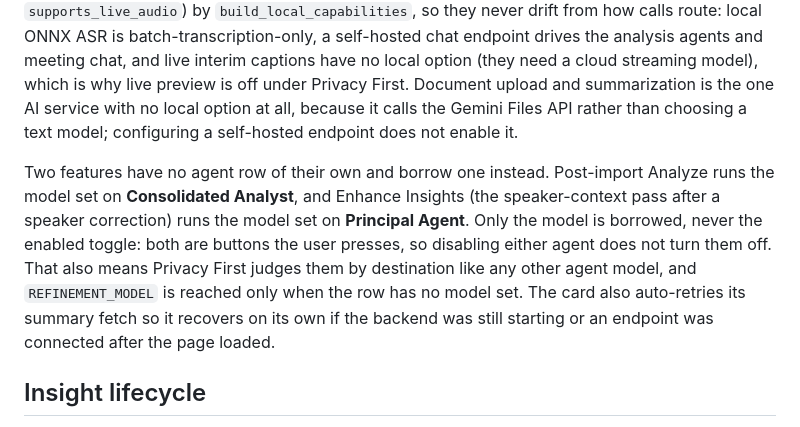
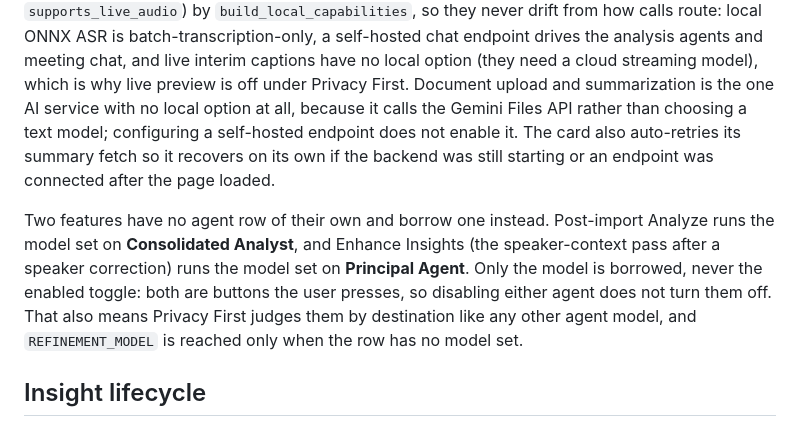
Before and after one commit to talberthoule/backchannel, a Markdown page: docs/agents.md, the part around the change. Rendered like a GitHub page.

Commit message:
docs(agents): reattach the fit-test card auto-retry sentence to its paragraph
Review note from the ALP-157 shepherd review: the borrowed-models paragraph
insertion orphaned this sentence where 'The card' had no antecedent.

Co-Authored-By: Claude Fable 5 <noreply@anthropic.com>
Claude-Session: https://claude.ai/code/session_014gNDrCaGnwer98Cn3Z6cWu

```diff
--- a/docs/agents.md
+++ b/docs/agents.md
@@ -150,7 +150,9 @@ analysis agents and meeting chat, and live interim captions have no local option
 (they need a cloud streaming model), which is why live preview is off under
 Privacy First. Document upload and summarization is the one AI service with no
 local option at all, because it calls the Gemini Files API rather than choosing
-a text model; configuring a self-hosted endpoint does not enable it.
+a text model; configuring a self-hosted endpoint does not enable it. The card
+also auto-retries its summary fetch so it recovers on its own if the backend
+was still starting or an endpoint was connected after the page loaded.
 
 Two features have no agent row of their own and borrow one instead. Post-import
 Analyze runs the model set on **Consolidated Analyst**, and Enhance Insights
@@ -158,9 +160,7 @@ Analyze runs the model set on **Consolidated Analyst**, and Enhance Insights
 **Principal Agent**. Only the model is borrowed, never the enabled toggle: both
 are buttons the user presses, so disabling either agent does not turn them off.
 That also means Privacy First judges them by destination like any other agent
-model, and `REFINEMENT_MODEL` is reached only when the row has no model set. The card also auto-retries its summary fetch so it recovers on
-its own if the backend was still starting or an endpoint was connected after
-the page loaded.
+model, and `REFINEMENT_MODEL` is reached only when the row has no model set.
 
 ## Insight lifecycle
 
```
